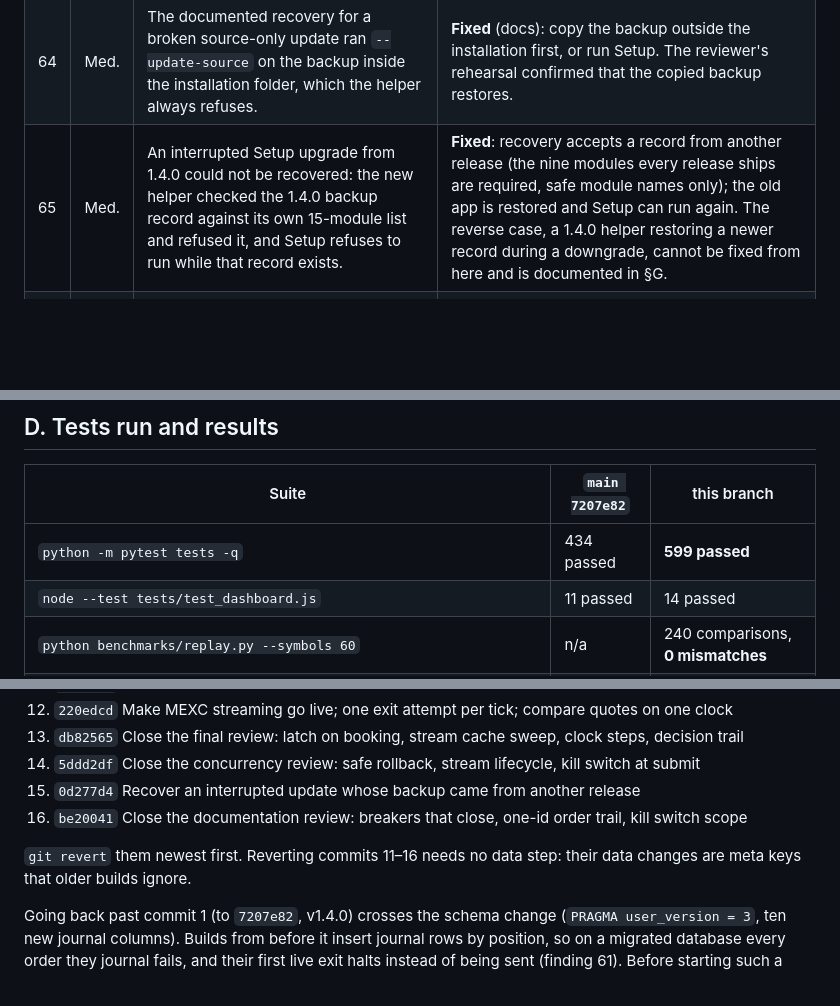
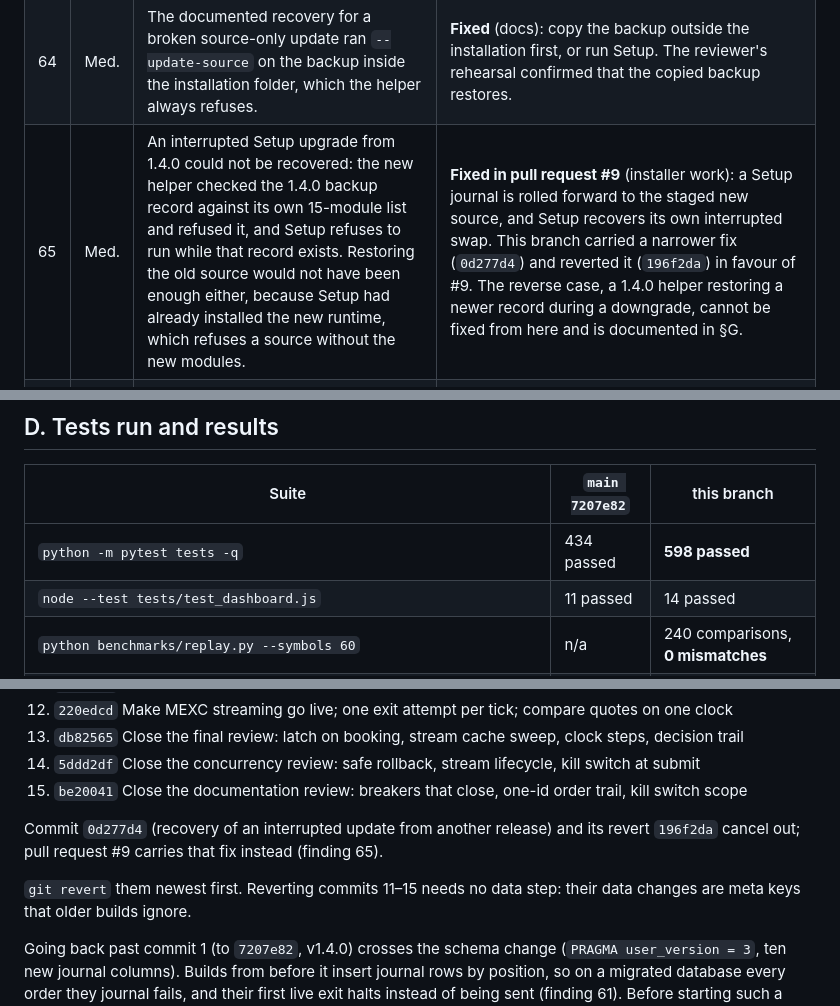
Before and after one commit to BuildLoom-Amepps1994/ATB, a Markdown page: HARDENING_REVIEW.md, 3 parts joined by grey strips. Drawn GitHub-style; blank space fills up the shorter version.

Commit message:
Point finding 65 at the installer fix and drop the reverted commit from the rollback list
Co-Authored-By: Claude Opus 5.5 <noreply@anthropic.com>
Claude-Session: https://claude.ai/code/session_01FwsZkbddwXTh8cUMeKLRPi

```diff
--- a/HARDENING_REVIEW.md
+++ b/HARDENING_REVIEW.md
@@ -143,7 +143,7 @@ impact on live capital or on the integrity of the record.
 | 62 | Low | A Stop that landed while Start was preparing the stream left the websocket thread running with the bot stopped, and it kept serving quotes after **Streaming quotes** was switched off. | **Fixed**: Start re-checks after the stream starts and stops it if a Stop or a worker exit came in between; saving settings with streaming off stops any stream. |
 | 63 | Low | The kill switch was read once at the start of authorization, so an order authorized just before the switch was engaged was still sent, including an exit the operator meant to block. | **Fixed**: `_submit` re-reads the switch right before sending, under the submission lock, and journals the intent `rejected` with a `risk.blocked_at_submit` event. |
 | 64 | Med. | The documented recovery for a broken source-only update ran `--update-source` on the backup inside the installation folder, which the helper always refuses. | **Fixed** (docs): copy the backup outside the installation first, or run Setup. The reviewer's rehearsal confirmed that the copied backup restores. |
-| 65 | Med. | An interrupted Setup upgrade from 1.4.0 could not be recovered: the new helper checked the 1.4.0 backup record against its own 15-module list and refused it, and Setup refuses to run while that record exists. | **Fixed**: recovery accepts a record from another release (the nine modules every release ships are required, safe module names only); the old app is restored and Setup can run again. The reverse case, a 1.4.0 helper restoring a newer record during a downgrade, cannot be fixed from here and is documented in §G. |
+| 65 | Med. | An interrupted Setup upgrade from 1.4.0 could not be recovered: the new helper checked the 1.4.0 backup record against its own 15-module list and refused it, and Setup refuses to run while that record exists. Restoring the old source would not have been enough either, because Setup had already installed the new runtime, which refuses a source without the new modules. | **Fixed in pull request #9** (installer work): a Setup journal is rolled forward to the staged new source, and Setup recovers its own interrupted swap. This branch carried a narrower fix (`0d277d4`) and reverted it (`196f2da`) in favour of #9. The reverse case, a 1.4.0 helper restoring a newer record during a downgrade, cannot be fixed from here and is documented in §G. |
 | 66 | Med. | The slippage breaker never closed: it re-read the last three fills with no time limit, so with no new orders it blocked entries for good, and it was missing from `risk.breakers_open`, which the runbook said would count it down. | **Fixed**: a durable 30-minute hold, after which the fills that tripped it are spent; it and the rejection spike are reported with seconds remaining; the rejection spike counts only requests that reached the exchange. |
 | 67 | Med. | `daily_realized_loss_limit_pct` nets profits against losses, but the runbook called it the sum of today's losses, which overstated the control. | **Fixed** (docs): the runbook says net realised P/L. Counting losses only is a one-line change if you prefer it (H). |
 | 68 | Med. | The one-grep correlation claim failed: the authorization line is written before the intent exists, there was no submit line, and manual orders had no id. | **Fixed**: `execution.submitted` carries the intent and decision ids and the authorization token; manual orders carry `manual_<request id>`; runbook §7 says how the token links the authorization. |
@@ -262,7 +261,7 @@ machine with Python 3.14 (section H).
 
 | Suite | `main 7207e82` | this branch |
 |---|---|---|
-| `python -m pytest tests -q` | 434 passed | **599 passed** |
+| `python -m pytest tests -q` | 434 passed | **598 passed** |
 | `node --test tests/test_dashboard.js` | 11 passed | 14 passed |
 | `python benchmarks/replay.py --symbols 60` | n/a | 240 comparisons, **0 mismatches** |
 | `python tests/smoke_frozen_orders.py --work <dir>` (local rehearsal of the installer's staged app: paper and simulated-live manual orders through the launcher) | n/a | passed |
@@ -430,10 +429,13 @@ request #8 carries commits 12–16, plus documentation and benchmark updates, on
 12. `220edcd` Make MEXC streaming go live; one exit attempt per tick; compare quotes on one clock
 13. `db82565` Close the final review: latch on booking, stream cache sweep, clock steps, decision trail
 14. `5ddd2df` Close the concurrency review: safe rollback, stream lifecycle, kill switch at submit
-15. `0d277d4` Recover an interrupted update whose backup came from another release
-16. `be20041` Close the documentation review: breakers that close, one-id order trail, kill switch scope
+15. `be20041` Close the documentation review: breakers that close, one-id order trail, kill switch scope
 
-`git revert` them newest first. Reverting commits 11–16 needs no data step:
+Commit `0d277d4` (recovery of an interrupted update from another release) and
+its revert `196f2da` cancel out; pull request #9 carries that fix instead
+(finding 65).
+
+`git revert` them newest first. Reverting commits 11–15 needs no data step:
 their data changes are meta keys that older builds ignore.
 
 Going back past commit 1 (to `7207e82`, v1.4.0) crosses the schema change
```
Also changed, not shown: other parts of HARDENING_REVIEW.md (+2 -3 lines).
